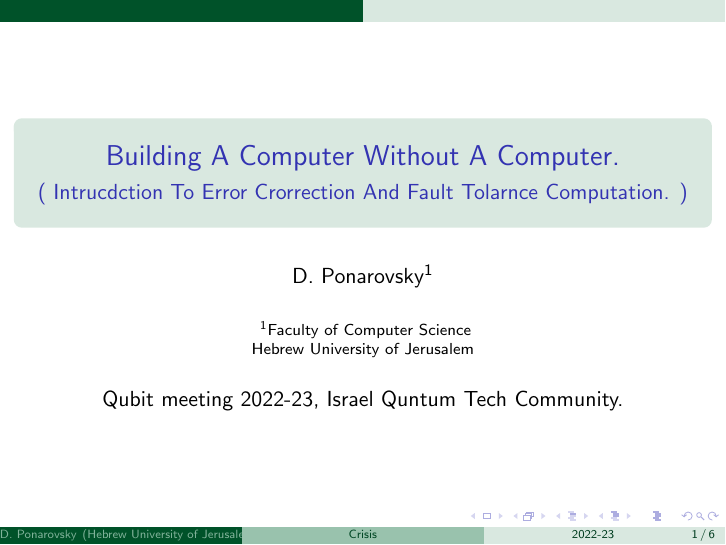
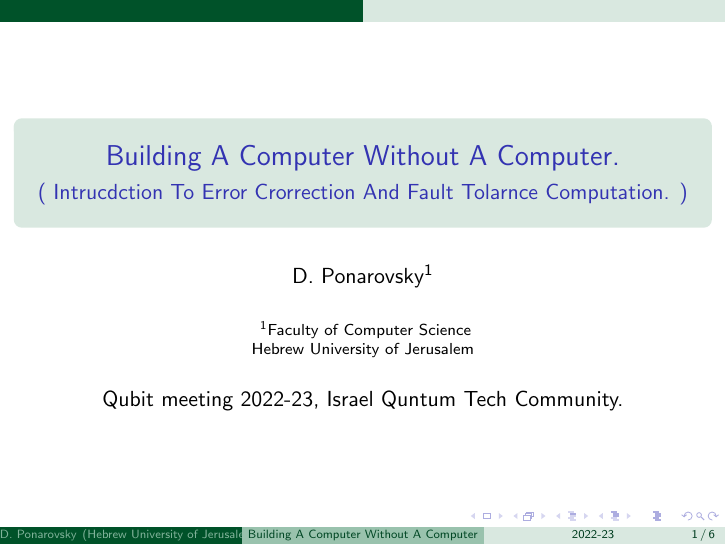
Before and after one commit to dudupo/Academic, LaTeX slides (projects/popular/popular.tex): page 1 of 6. Compiled offline with pdfLaTeX.

Commit message:
compiling -Sat Dec 10 02:04:14 PM IST 2022

```diff
--- a/projects/popular/popular.tex
+++ b/projects/popular/popular.tex
@@ -13,7 +13,7 @@
 \usetikzlibrary{calc}
 \usepackage{array}
 \usetheme{EastLansing}
-\title[Crisis] % (optional, only for long titles)
+\title[Building A Computer Without A Computer] % (optional, only for long titles)
 {Building A Computer Without A Computer.}
 \subtitle{ ( Intrucdction To Error Crorrection And Fault Tolarnce Computation. ) }
 \author[D.~Ponarovsky] % (optional, for multiple authors)
```
Also changed, not shown: projects/pdfs/popular.pdf.
